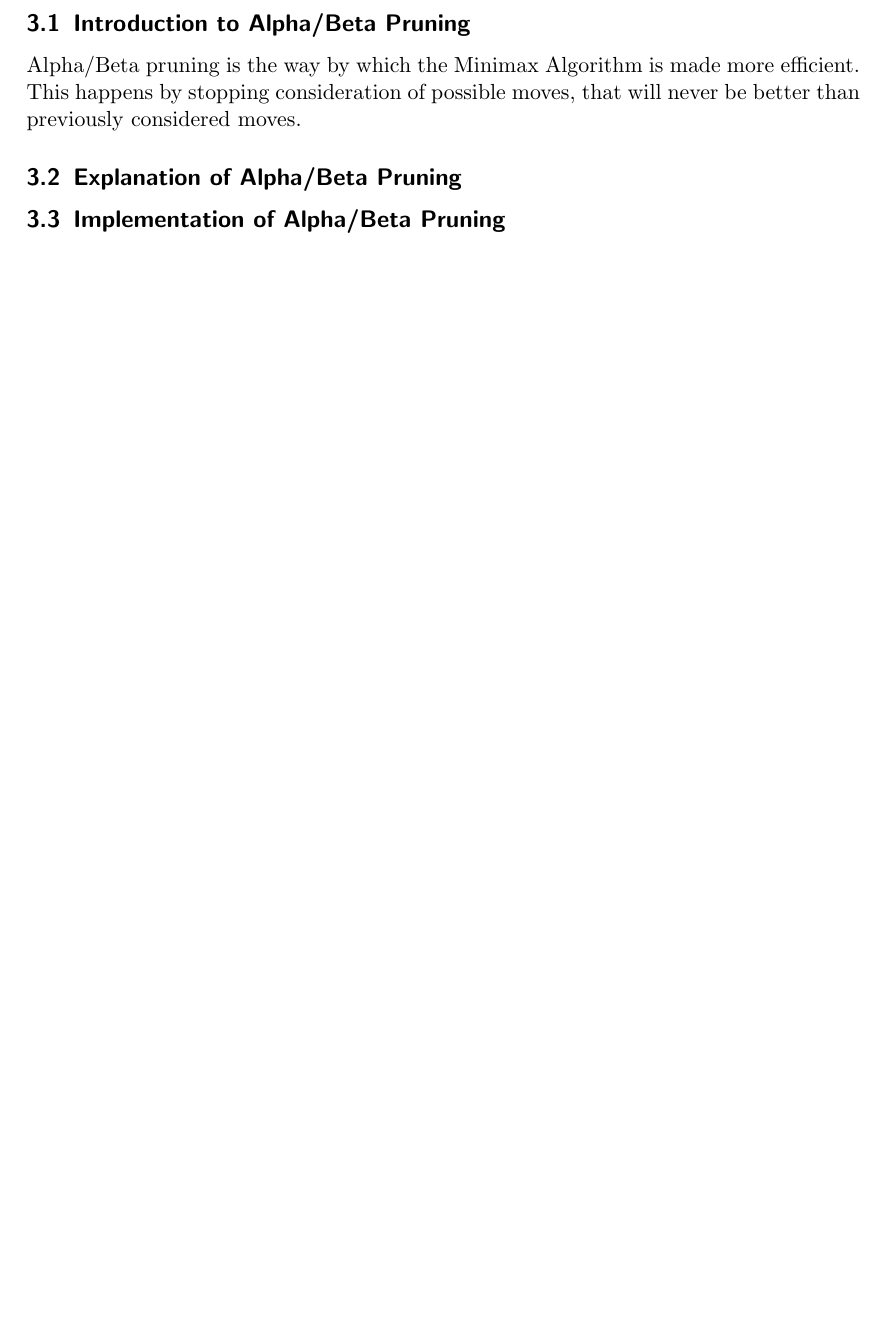
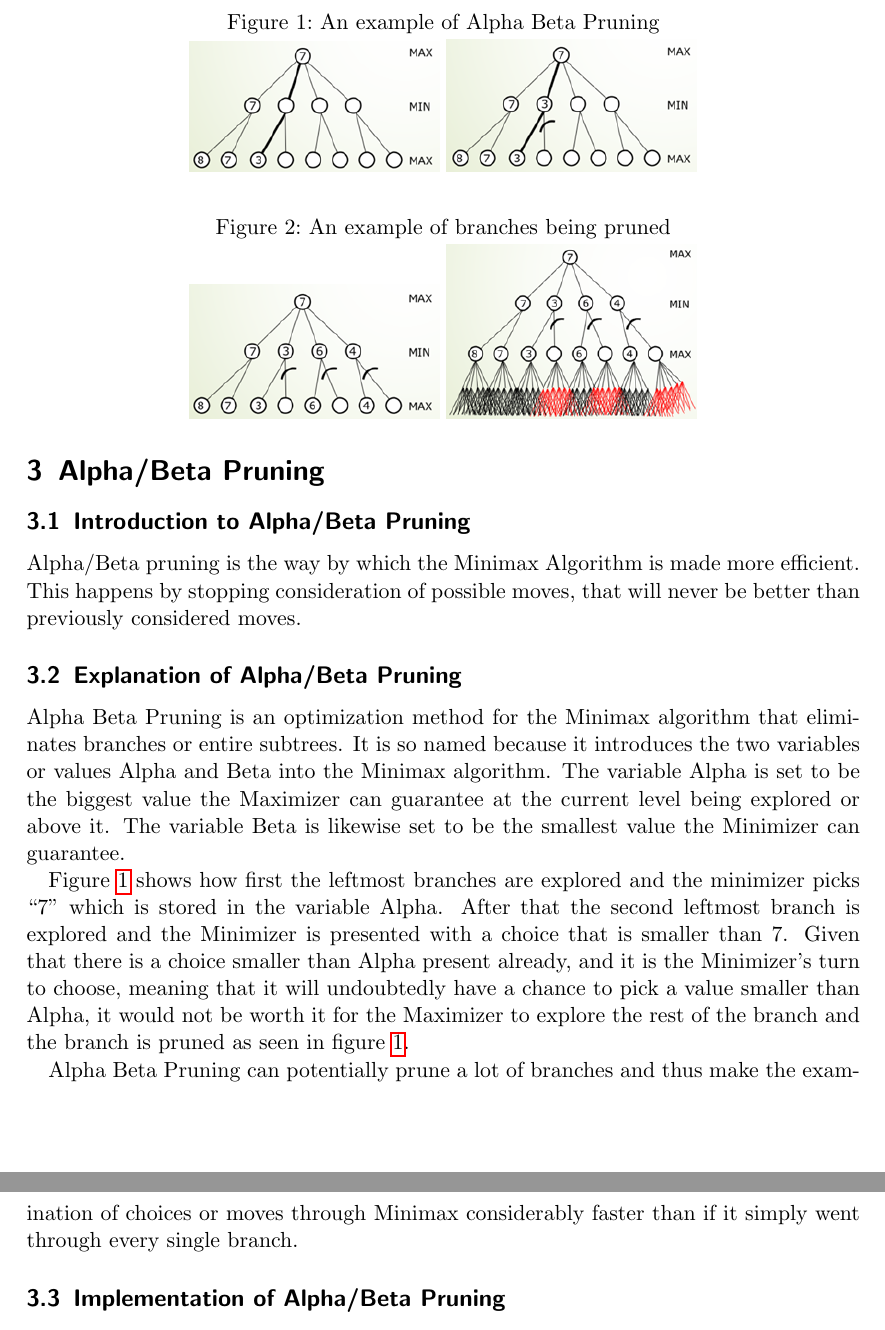
Before and after one commit to FrederikBlem/UFO_Exam_Minimax_Paper, a LaTeX paper (Main.tex, which reads sections/AlphaBetaPruning.tex): part of page 9 of 10 before the commit and two parts of pages 9 and 10 of 11 after it, the two joined at a grey line, cut at the place of the change, the shorter picture padded with empty space. Compiled offline with pdfLaTeX.

Commit message:
Alpha Beta Pruning Explanation and images

```diff
--- a/sections/AlphaBetaPruning.tex
+++ b/sections/AlphaBetaPruning.tex
@@ -8,6 +8,46 @@ This happens by stopping consideration of possible moves, that will never be bet
 
 \subsection{Explanation of Alpha/Beta Pruning}
 \label{subsec:Explanation of Alpha/Beta Pruning}
+Alpha Beta Pruning is an optimization method for the Minimax algorithm that eliminates branches or entire subtrees.
+It is so named because it introduces the two variables or values Alpha and Beta into the Minimax algorithm.
+The variable Alpha is set to be the biggest value the Maximizer can guarantee at the current level being explored or above it.
+The variable Beta is likewise set to be the smallest value the Minimizer can guarantee.
+
+\begin{figure}
+    \caption{An example of Alpha Beta Pruning} % Caption on top of both of the images.
+    \label{fig:AlphaBetaPruningA}
+    \centering % Centering requirement met
+    \begin{subfigure}[b]{0.3\textwidth}
+        \includegraphics[width=\textwidth]{AlphaBetaPruning1.png}
+    \end{subfigure}
+    \begin{subfigure}[b]{0.3\textwidth}
+        \includegraphics[width=\textwidth]{AlphaBetaPruning2.png}
+    \end{subfigure}
+  \end{figure}
+
+Figure \ref{fig:AlphaBetaPruningA} shows how first the leftmost branches are explored
+and the minimizer picks “7” which is stored in the variable Alpha.
+After that the second leftmost branch is explored and the Minimizer is presented with a choice that is smaller than 7.
+Given that there is a choice smaller than Alpha present already, and it is the Minimizer’s turn to choose,
+meaning that it will undoubtedly have a chance to pick a value smaller than Alpha,
+it would not be worth it for the Maximizer to explore the rest of the branch and the branch is pruned as seen
+in figure \ref{fig:AlphaBetaPruningA}.
+
+\begin{figure}
+    \caption{An example of branches being pruned} % Caption on top of both of the images.
+    \label{fig:AlphaBetaPruningB}
+    \centering % Centering requirement met
+    \begin{subfigure}[b]{0.3\textwidth}
+        \includegraphics[width=\textwidth]{AlphaBetaPruning3.png}
+    \end{subfigure}
+    \begin{subfigure}[b]{0.3\textwidth}
+        \includegraphics[width=\textwidth]{AlphaBetaPruning4.png}
+    \end{subfigure}
+  \end{figure}
+
+  Alpha Beta Pruning can potentially prune a lot of branches and
+  thus make the examination of choices or moves through Minimax considerably faster
+  than if it simply went through every single branch.
 
 \subsection{Implementation of Alpha/Beta Pruning}
 \label{subsec:Implementation of Alpha/Beta Pruning}
```
Also changed, not shown: Main.tex (+22 -0 lines), Main.pdf, images/AlphaBetaPruning1.png (added), images/AlphaBetaPruning2.png (added), images/AlphaBetaPruning3.png (added), images/AlphaBetaPruning4.png (added), 9 other files.
